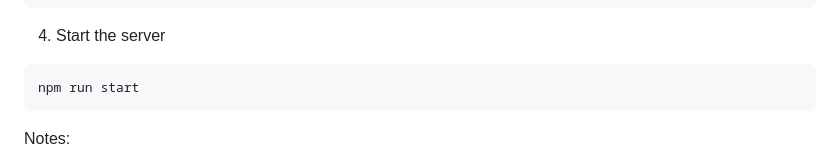
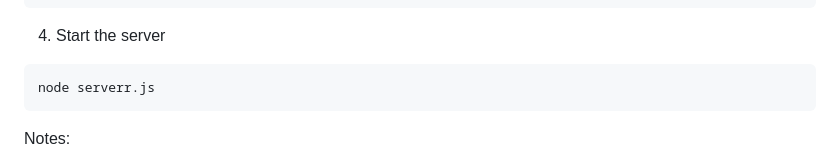
Before and after one commit to rajdeepk04/interior-design-website, a Markdown page: README.md, the part around the change. GitHub-like rendering.

Commit message:
Fix command to start the server in README

````diff
--- a/README.md
+++ b/README.md
@@ -79,7 +79,7 @@ PORT=5000
 
 4. Start the server
 ```bash
-npm run start
+node serverr.js
 ```
 
 Notes:
````
